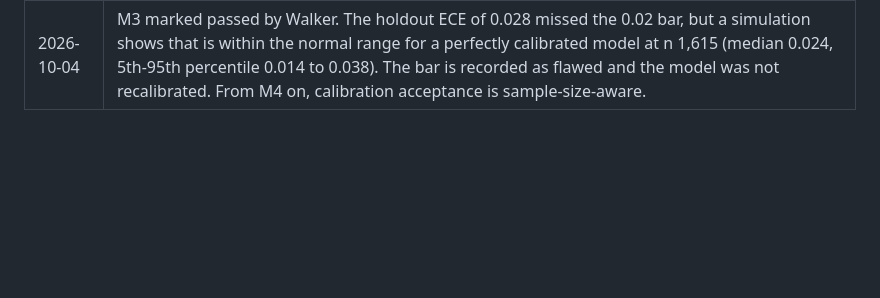
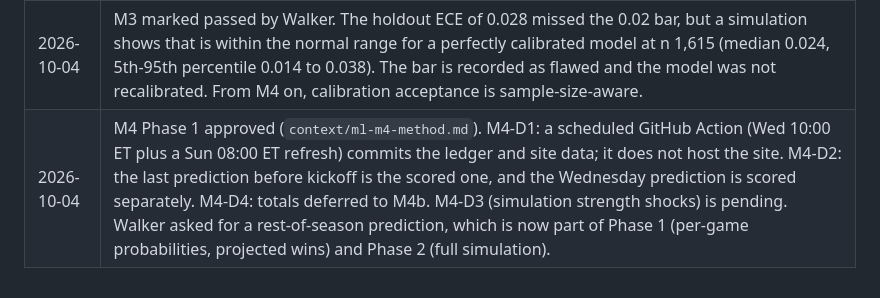
Before and after one commit to walk-the-program/NFLELO, a Markdown page: context/ml.md, the part around the change. Rendered like a GitHub page; blank space fills up the shorter version.

Commit message:
Record M4 Phase 1 decisions
Co-Authored-By: Claude Opus 5.5 <noreply@anthropic.com>

```diff
--- a/context/ml.md
+++ b/context/ml.md
@@ -444,3 +444,4 @@ Other observations:
 | 2026-10-03 | D2-D6 decided. D2: 2020-2025 locked as holdout, tuning on 2006-2019. D3: pure model only; betting lines are a benchmark, never a feature (the market-aware model was dropped). D4: notebooks are walkthroughs. D5: separate `requirements-ml.txt`. D6: M1 and M2 built together, ending with a data-tour and leakage-demo notebook. |
 | 2026-10-03 | M3 method approved (`context/ml-m3-method.md`). M3-D1: the starting QB's identity counts as a pre-game fact, and the Wednesday-only version (A4b) is always reported next to it. M3-D2: rating knobs (lambda, half-life, rho, QB k) are tuned on 2000-2005 with a next-week-EPA target. M3-D3: the one-standard-error rule picks the simplest model within noise. |
 | 2026-10-04 | M3 marked passed by Walker. The holdout ECE of 0.028 missed the 0.02 bar, but a simulation shows that is within the normal range for a perfectly calibrated model at n 1,615 (median 0.024, 5th-95th percentile 0.014 to 0.038). The bar is recorded as flawed and the model was not recalibrated. From M4 on, calibration acceptance is sample-size-aware. |
+| 2026-10-04 | M4 Phase 1 approved (`context/ml-m4-method.md`). M4-D1: a scheduled GitHub Action (Wed 10:00 ET plus a Sun 08:00 ET refresh) commits the ledger and site data; it does not host the site. M4-D2: the last prediction before kickoff is the scored one, and the Wednesday prediction is scored separately. M4-D4: totals deferred to M4b. M4-D3 (simulation strength shocks) is pending. Walker asked for a rest-of-season prediction, which is now part of Phase 1 (per-game probabilities, projected wins) and Phase 2 (full simulation). |
```
Also changed, not shown: CONTEXT.md (+1 -1 lines), context/ml-m4-method.md (+1 -1 lines).
